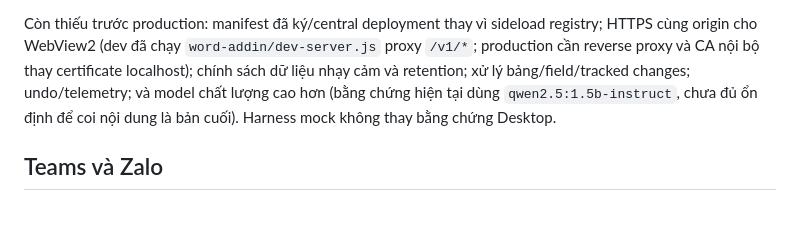
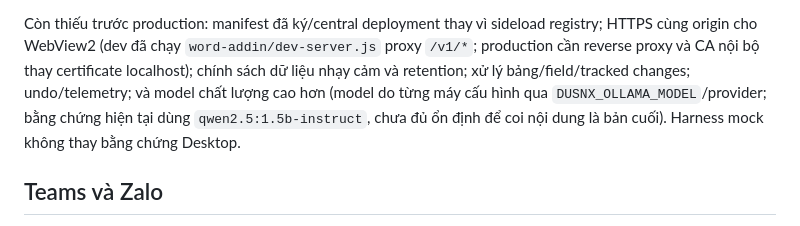
Before and after one commit to quocdoanhdang2-sketch/dusnx-platform, a Markdown page: docs/PLATFORM_INTEGRATION_STATUS.md, the part around the change. Rendered like a GitHub page.

```diff
--- a/docs/PLATFORM_INTEGRATION_STATUS.md
+++ b/docs/PLATFORM_INTEGRATION_STATUS.md
@@ -30,9 +30,9 @@ chối khi đổi selection và tài liệu không đổi. Bằng chứng và
 Còn thiếu trước production: manifest đã ký/central deployment thay vì sideload registry; HTTPS
 cùng origin cho WebView2 (dev đã chạy `word-addin/dev-server.js` proxy `/v1/*`; production cần
 reverse proxy và CA nội bộ thay certificate localhost); chính sách dữ liệu nhạy cảm và retention;
-xử lý bảng/field/tracked changes; undo/telemetry; và model chất lượng cao hơn (bằng chứng hiện
-tại dùng `qwen2.5:1.5b-instruct`, chưa đủ ổn định để coi nội dung là bản cuối). Harness mock
-không thay bằng chứng Desktop.
+xử lý bảng/field/tracked changes; undo/telemetry; và model chất lượng cao hơn (model do từng máy
+cấu hình qua `DUSNX_OLLAMA_MODEL`/provider; bằng chứng hiện tại dùng `qwen2.5:1.5b-instruct`,
+chưa đủ ổn định để coi nội dung là bản cuối). Harness mock không thay bằng chứng Desktop.
 
 ## Teams và Zalo
 
```
Also changed, not shown: docs/WORD_ADDIN_RUNBOOK.md (+28 -2 lines).
